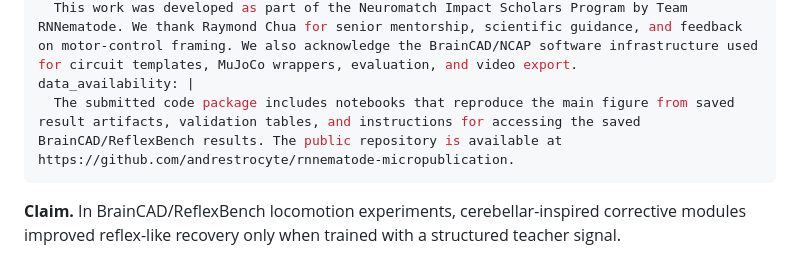
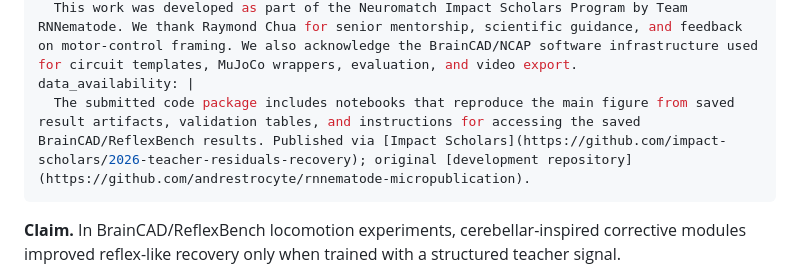
Before and after one commit to impact-scholars/2026-teacher-residuals-recovery, a Markdown page: index.md, the part around the change. Drawn GitHub-style.

Commit message:
docs: credit publication source in data availability

```diff
--- a/index.md
+++ b/index.md
@@ -5,7 +5,7 @@ abstract: |
 acknowledgments: |
   This work was developed as part of the Neuromatch Impact Scholars Program by Team RNNematode. We thank Raymond Chua for senior mentorship, scientific guidance, and feedback on motor-control framing. We also acknowledge the BrainCAD/NCAP software infrastructure used for circuit templates, MuJoCo wrappers, evaluation, and video export.
 data_availability: |
-  The submitted code package includes notebooks that reproduce the main figure from saved result artifacts, validation tables, and instructions for accessing the saved BrainCAD/ReflexBench results. The public repository is available at https://github.com/andrestrocyte/rnnematode-micropublication.
+  The submitted code package includes notebooks that reproduce the main figure from saved result artifacts, validation tables, and instructions for accessing the saved BrainCAD/ReflexBench results. Published via [Impact Scholars](https://github.com/impact-scholars/2026-teacher-residuals-recovery); original [development repository](https://github.com/andrestrocyte/rnnematode-micropublication).
 ---
 
 
```
